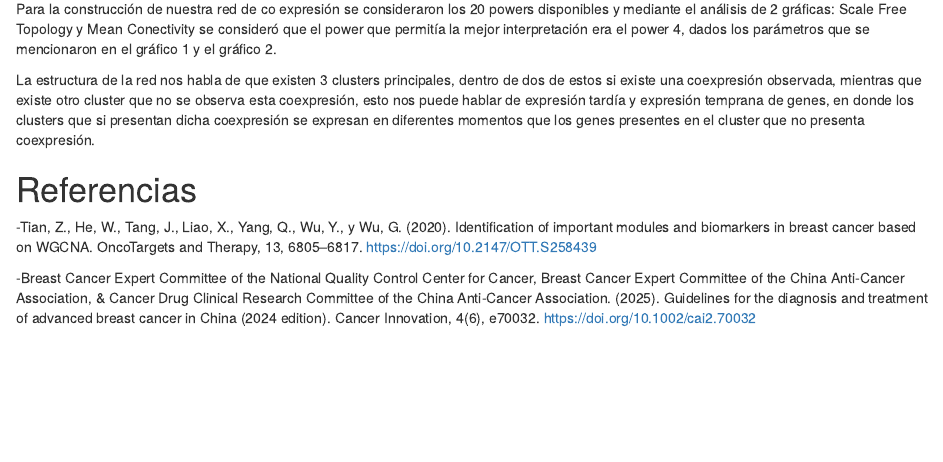
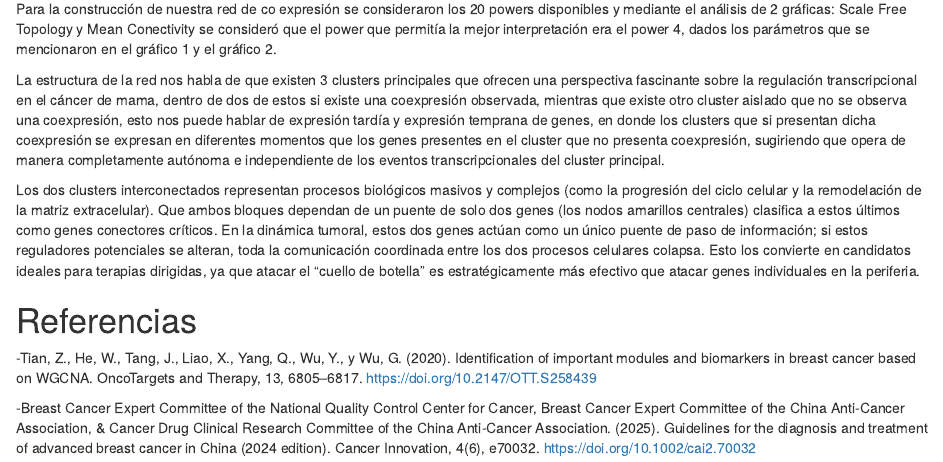
Before and after one commit to aluna-bio/proyecto_genomica, an R Markdown document (02_Scripts/Presentación_proyecto.Rmd): the page in a window 1100 px wide, from 2140 px down. The pictures show the output file 02_Scripts/Presentación_proyecto.html that the author committed with the source, opened offline.

Commit message:
complete la discusión e interpretación de la red final

```diff
--- a/02_Scripts/Presentación_proyecto.Rmd
+++ b/02_Scripts/Presentación_proyecto.Rmd
@@ -57,7 +57,10 @@ Se extrajeron los 150 genes con mayor número de conexiones y se graficó su sub
 
 Para la construcción de nuestra red de co expresión se consideraron los 20 powers disponibles y mediante el análisis de 2 gráficas: Scale Free Topology y Mean Conectivity se consideró que el power que permitía la mejor interpretación era el power 4, dados los parámetros que se mencionaron en el gráfico 1 y el gráfico 2.
 
-La estructura de la red nos habla de que existen 3 clusters principales, dentro de dos de estos si existe una coexpresión observada, mientras que existe otro cluster que no se observa esta coexpresión, esto nos puede hablar de expresión tardía y expresión temprana de genes, en donde los clusters que si presentan dicha coexpresión se expresan en diferentes momentos que los genes presentes en el cluster que no presenta coexpresión.
+La estructura de la red nos habla de que existen 3 clusters principales que ofrecen una perspectiva fascinante sobre la regulación transcripcional en el cáncer de mama, dentro de dos de estos si existe una coexpresión observada, mientras que existe otro cluster aislado que no se observa una coexpresión, esto nos puede hablar de expresión tardía y expresión temprana de genes, en donde los clusters que si presentan dicha coexpresión se expresan en diferentes momentos que los genes presentes en el cluster que no presenta coexpresión, sugiriendo que opera de manera completamente autónoma e independiente de los eventos transcripcionales del cluster principal.
+
+Los dos clusters interconectados representan procesos biológicos masivos y complejos (como la progresión del ciclo celular y la remodelación de la matriz extracelular). Que ambos bloques dependan de un puente de solo dos genes (los nodos amarillos centrales) clasifica a estos últimos como genes conectores críticos. En la dinámica tumoral, estos dos genes actúan como un único puente de paso de información; si estos reguladores potenciales se alteran, toda la comunicación coordinada entre los dos procesos celulares colapsa. Esto los convierte en candidatos ideales para terapias dirigidas, ya que atacar el "cuello de botella" es estratégicamente más efectivo que atacar genes individuales en la periferia.
+
 
 # Referencias
 
```
Also changed, not shown: 02_Scripts/Presentación_proyecto.html.
